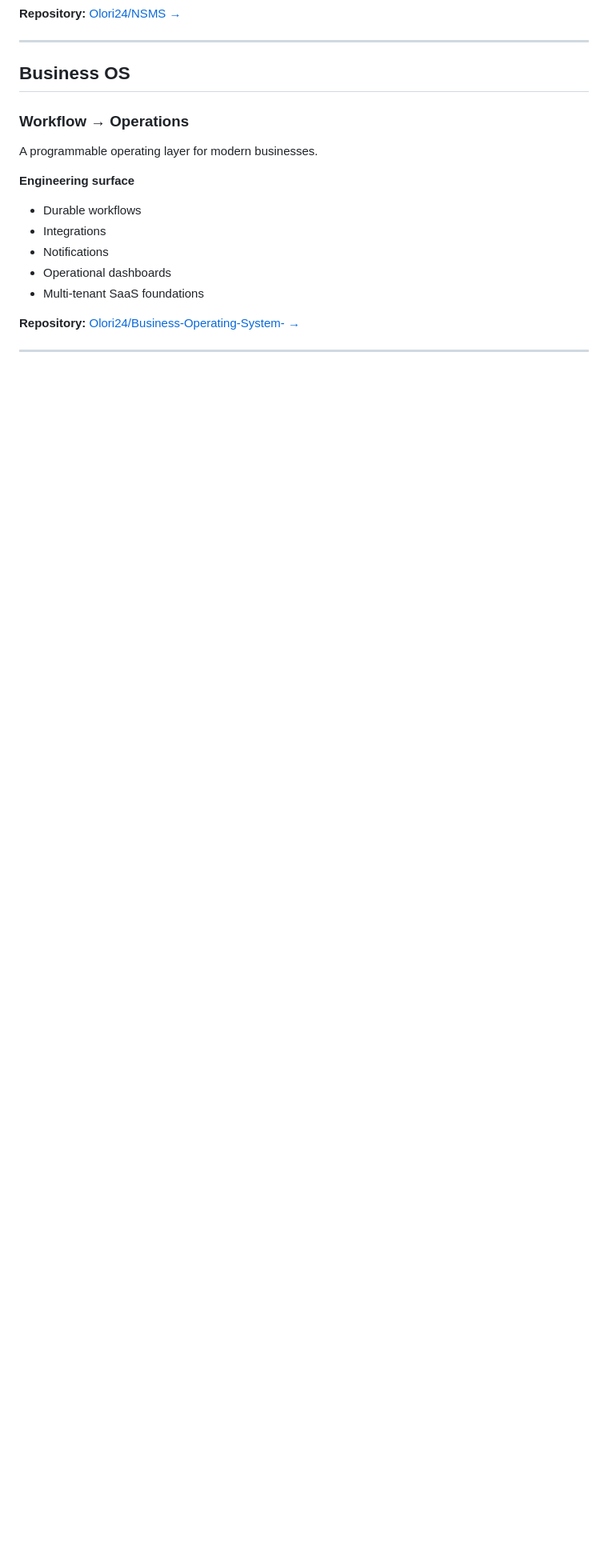
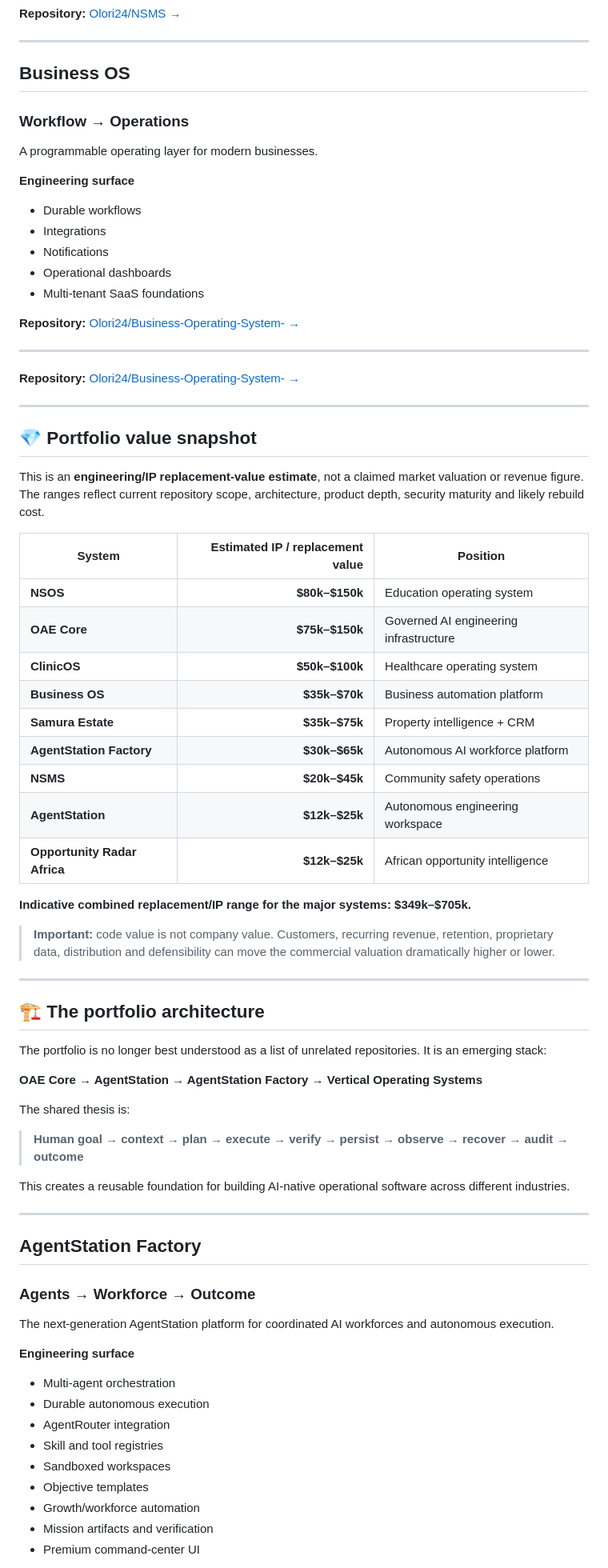
Before and after one commit to Olori24/Olori24, a Markdown page: README.md, the part around one of its changes. Shown at 80% size. GitHub-like rendering; blank space fills up the shorter version.

Commit message:
feat: refresh portfolio positioning and project map

```diff
--- a/README.md
+++ b/README.md
@@ -184,3 +184,59 @@ A programmable operating layer for modern businesses.
 
 ---
 
+**Repository:** <a href="https://github.com/Olori24/Business-Operating-System-">Olori24/Business-Operating-System- →</a>
+
+---
+
+## 💎 Portfolio value snapshot
+
+This is an **engineering/IP replacement-value estimate**, not a claimed market valuation or revenue figure. The ranges reflect current repository scope, architecture, product depth, security maturity and likely rebuild cost.
+
+| System | Estimated IP / replacement value | Position |
+|---|---:|---|
+| **NSOS** | **$80k–$150k** | Education operating system |
+| **OAE Core** | **$75k–$150k** | Governed AI engineering infrastructure |
+| **ClinicOS** | **$50k–$100k** | Healthcare operating system |
+| **Business OS** | **$35k–$70k** | Business automation platform |
+| **Samura Estate** | **$35k–$75k** | Property intelligence + CRM |
+| **AgentStation Factory** | **$30k–$65k** | Autonomous AI workforce platform |
+| **NSMS** | **$20k–$45k** | Community safety operations |
+| **AgentStation** | **$12k–$25k** | Autonomous engineering workspace |
+| **Opportunity Radar Africa** | **$12k–$25k** | African opportunity intelligence |
+
+**Indicative combined replacement/IP range for the major systems: $349k–$705k.**
+
+> **Important:** code value is not company value. Customers, recurring revenue, retention, proprietary data, distribution and defensibility can move the commercial valuation dramatically higher or lower.
+
+---
+
+## 🏗️ The portfolio architecture
+
+The portfolio is no longer best understood as a list of unrelated repositories. It is an emerging stack:
+
+**OAE Core → AgentStation → AgentStation Factory → Vertical Operating Systems**
+
+The shared thesis is:
+
+> **Human goal → context → plan → execute → verify → persist → observe → recover → audit → outcome**
+
+This creates a reusable foundation for building AI-native operational software across different industries.
+
+---
+
+## AgentStation Factory
+### Agents → Workforce → Outcome
+
+The next-generation AgentStation platform for coordinated AI workforces and autonomous execution.
+
+**Engineering surface**
+- Multi-agent orchestration
+- Durable autonomous execution
+- AgentRouter integration
+- Skill and tool registries
+- Sandboxed workspaces
+- Objective templates
+- Growth/workforce automation
+- Mission artifacts and verification
+- Premium command-center UI
+
```
Also changed, not shown: other parts of README.md (+105 -14 lines).
